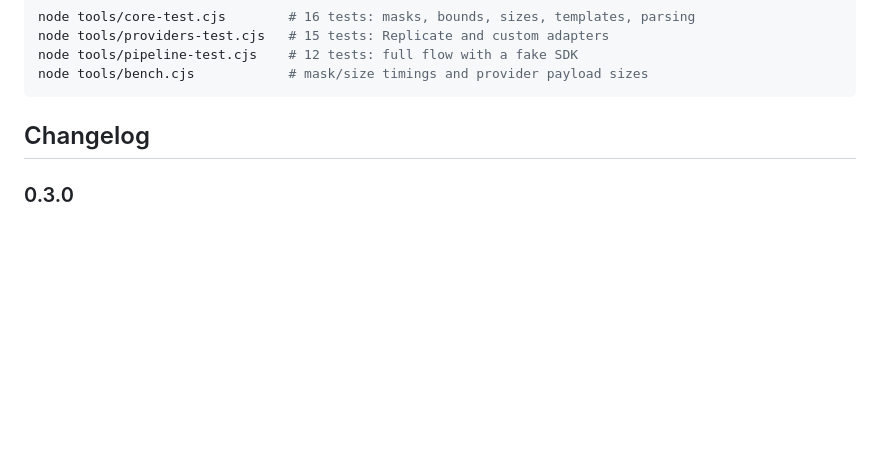
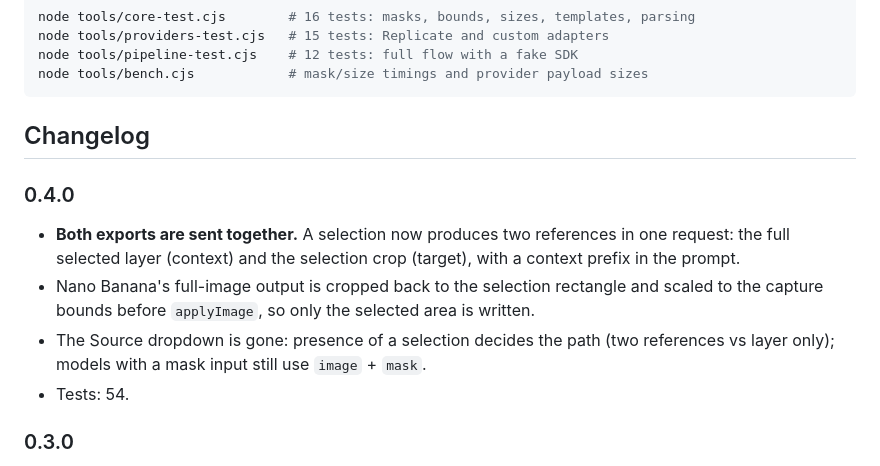
Before and after one commit to dezuhan/Image-Gen-Interface-Photon-Studio-Plugin, a Markdown page: README.md, the part around one of its changes. GitHub-like rendering; blank space fills up the shorter version.

```diff
--- a/README.md
+++ b/README.md
@@ -129,6 +135,16 @@ node tools/bench.cjs            # mask/size timings and provider payload sizes
 
 ## Changelog
 
+### 0.4.0
+
+- **Both exports are sent together.** A selection now produces two references in one request: the
+  full selected layer (context) and the selection crop (target), with a context prefix in the prompt.
+- Nano Banana's full-image output is cropped back to the selection rectangle and scaled to the
+  capture bounds before `applyImage`, so only the selected area is written.
+- The Source dropdown is gone: presence of a selection decides the path (two references vs layer
+  only); models with a mask input still use `image` + `mask`.
+- Tests: 54.
+
 ### 0.3.0
 
 - **Default model is now `google/nano-banana-2`**, built against its published schema:
```
Also changed, not shown: other parts of README.md (+17 -11 lines), docs/generate.png, 8 other files.
